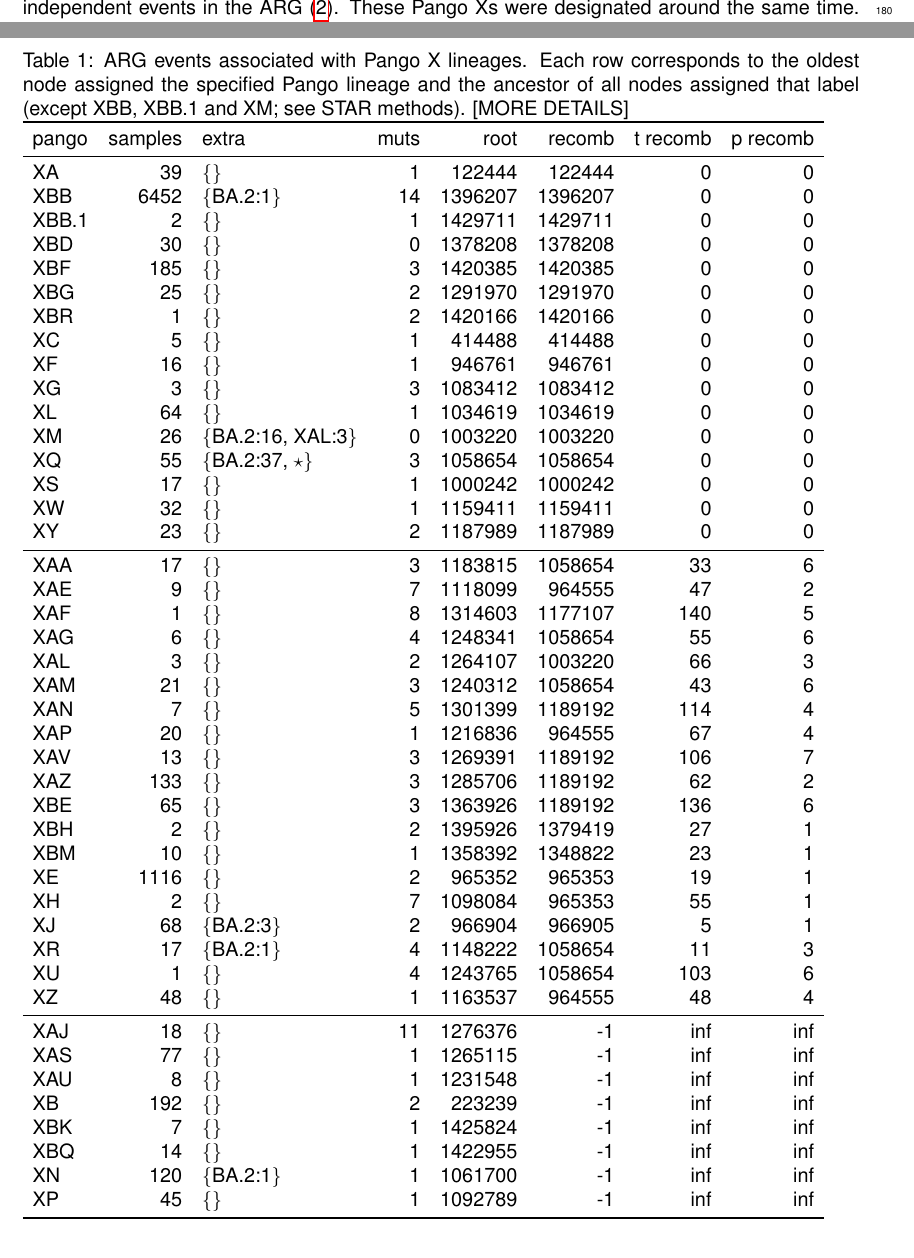
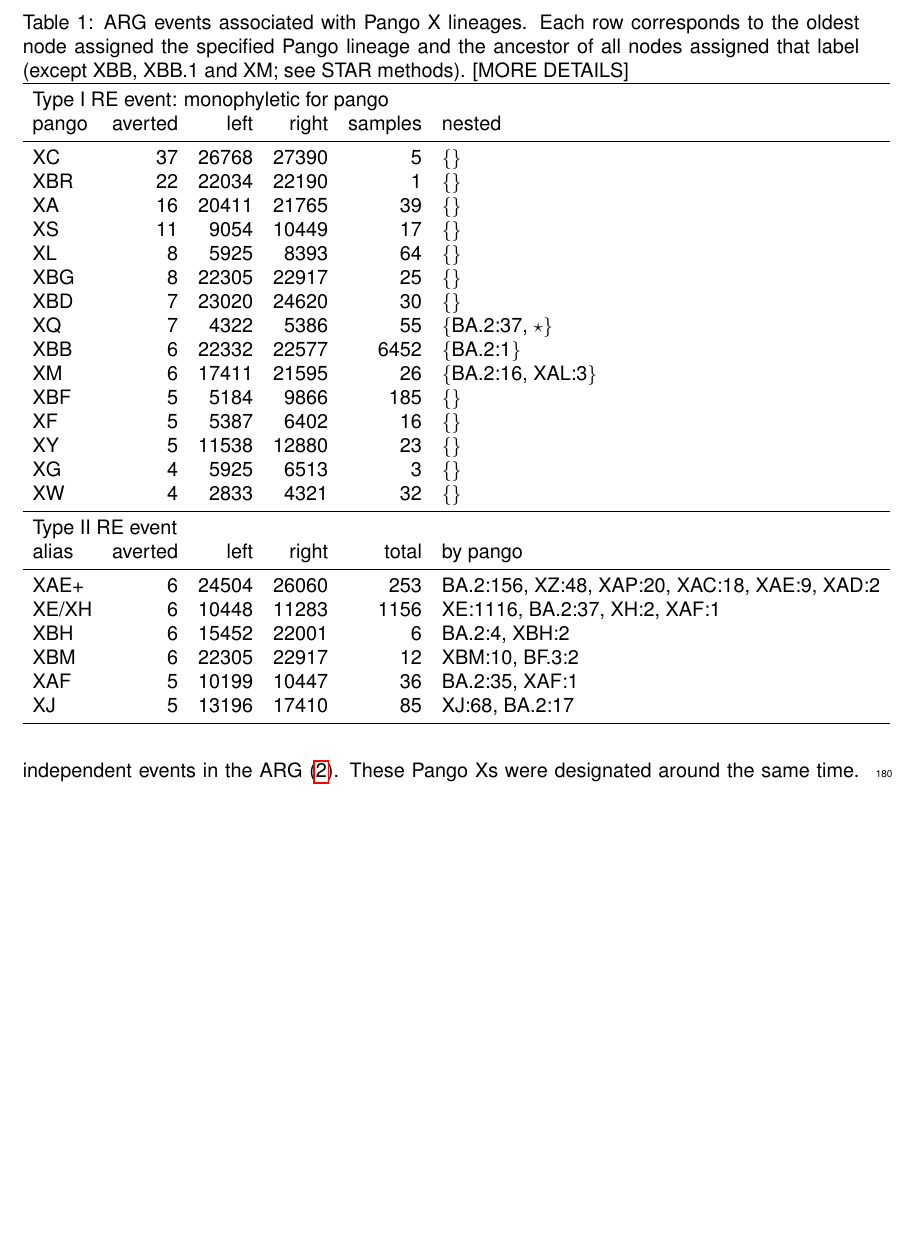
Before and after one commit to jeromekelleher/sc2ts-paper, a LaTeX document (latex/main.tex): two parts of pages 5 and 6 of 32 before the commit and part of page 5 of 31 after it, the two joined at a grey line, cut so that both start at the same text, the shorter picture padded with empty space. Compiled offline with pdfLaTeX.

Commit message:
Some analysis

```diff
--- a/latex/main.tex
+++ b/latex/main.tex
@@ -409,57 +409,41 @@ Each row corresponds to the oldest node assigned the specified
 Pango lineage and the ancestor of all nodes assigned that label
 (except XBB, XBB.1 and XM; see STAR methods). [MORE DETAILS]
 \label{tab:pango_x_lineages}}
-\begin{tabular}{lrlrrrrr}
+\begin{tabular}{lrrrrl}
 \toprule
-pango & samples & extra & muts & root & recomb & t recomb & p recomb \\
+\multicolumn{5}{l}{Type I RE event: monophyletic for pango}\\
+pango & averted & left & right & samples & nested \\
 \midrule
-XA & 39 & \{\} & 1 & 122444 & 122444 & 0 & 0 \\
-XBB & 6452 & \{BA.2:1\} & 14 & 1396207 & 1396207 & 0 & 0 \\
-XBB.1 & 2 & \{\} & 1 & 1429711 & 1429711 & 0 & 0 \\
-XBD & 30 & \{\} & 0 & 1378208 & 1378208 & 0 & 0 \\
-XBF & 185 & \{\} & 3 & 1420385 & 1420385 & 0 & 0 \\
-XBG & 25 & \{\} & 2 & 1291970 & 1291970 & 0 & 0 \\
-XBR & 1 & \{\} & 2 & 1420166 & 1420166 & 0 & 0 \\
-XC & 5 & \{\} & 1 & 414488 & 414488 & 0 & 0 \\
-XF & 16 & \{\} & 1 & 946761 & 946761 & 0 & 0 \\
-XG & 3 & \{\} & 3 & 1083412 & 1083412 & 0 & 0 \\
-XL & 64 & \{\} & 1 & 1034619 & 1034619 & 0 & 0 \\
-XM & 26 & \{BA.2:16, XAL:3\} & 0 & 1003220 & 1003220 & 0 & 0 \\
-XQ & 55 & \{BA.2:37, $\star$\} & 3 & 1058654 & 1058654 & 0 & 0 \\
-XS & 17 & \{\} & 1 & 1000242 & 1000242 & 0 & 0 \\
-XW & 32 & \{\} & 1 & 1159411 & 1159411 & 0 & 0 \\
-XY & 23 & \{\} & 2 & 1187989 & 1187989 & 0 & 0 \\
+XC & 37 & 26768 & 27390 & 5 & \{\} \\
+XBR & 22 & 22034 & 22190 & 1 & \{\} \\
+XA & 16 & 20411 & 21765 & 39 & \{\} \\
+XS & 11 & 9054 & 10449 & 17 & \{\} \\
+XL & 8 & 5925 & 8393 & 64 & \{\} \\
+XBG & 8 & 22305 & 22917 & 25 & \{\} \\
+XBD & 7 & 23020 & 24620 & 30 & \{\} \\
+XQ & 7 & 4322 & 5386 & 55 & \{BA.2:37, $\star$\} \\
+XBB & 6 & 22332 & 22577 & 6452 & \{BA.2:1\} \\
+XM & 6 & 17411 & 21595 & 26 & \{BA.2:16, XAL:3\} \\
+XBF & 5 & 5184 & 9866 & 185 & \{\} \\
+XF & 5 & 5387 & 6402 & 16 & \{\} \\
+XY & 5 & 11538 & 12880 & 23 & \{\} \\
+XG & 4 & 5925 & 6513 & 3 & \{\} \\
+XW & 4 & 2833 & 4321 & 32 & \{\} \\
 \midrule
-XAA & 17 & \{\} & 3 & 1183815 & 1058654 & 33 & 6 \\
-XAE & 9 & \{\} & 7 & 1118099 & 964555 & 47 & 2 \\
-XAF & 1 & \{\} & 8 & 1314603 & 1177107 & 140 & 5 \\
-XAG & 6 & \{\} & 4 & 1248341 & 1058654 & 55 & 6 \\
-XAL & 3 & \{\} & 2 & 1264107 & 1003220 & 66 & 3 \\
-XAM & 21 & \{\} & 3 & 1240312 & 1058654 & 43 & 6 \\
-XAN & 7 & \{\} & 5 & 1301399 & 1189192 & 114 & 4 \\
-XAP & 20 & \{\} & 1 & 1216836 & 964555 & 67 & 4 \\
-XAV & 13 & \{\} & 3 & 1269391 & 1189192 & 106 & 7 \\
-XAZ & 133 & \{\} & 3 & 1285706 & 1189192 & 62 & 2 \\
-XBE & 65 & \{\} & 3 & 1363926 & 1189192 & 136 & 6 \\
-XBH & 2 & \{\} & 2 & 1395926 & 1379419 & 27 & 1 \\
-XBM & 10 & \{\} & 1 & 1358392 & 1348822 & 23 & 1 \\
-XE & 1116 & \{\} & 2 & 965352 & 965353 & 19 & 1 \\
-XH & 2 & \{\} & 7 & 1098084 & 965353 & 55 & 1 \\
-XJ & 68 & \{BA.2:3\} & 2 & 966904 & 966905 & 5 & 1 \\
-XR & 17 & \{BA.2:1\} & 4 & 1148222 & 1058654 & 11 & 3 \\
-XU & 1 & \{\} & 4 & 1243765 & 1058654 & 103 & 6 \\
-XZ & 48 & \{\} & 1 & 1163537 & 964555 & 48 & 4 \\
+\multicolumn{5}{l}{Type II RE event}\\
+alias & averted & left & right & total & by pango \\
 \midrule
-XAJ & 18 & \{\} & 11 & 1276376 & -1 & inf & inf \\
-XAS & 77 & \{\} & 1 & 1265115 & -1 & inf & inf \\
-XAU & 8 & \{\} & 1 & 1231548 & -1 & inf & inf \\
-XB & 192 & \{\} & 2 & 223239 & -1 & inf & inf \\
-XBK & 7 & \{\} & 1 & 1425824 & -1 & inf & inf \\
-XBQ & 14 & \{\} & 1 & 1422955 & -1 & inf & inf \\
-XN & 120 & \{BA.2:1\} & 1 & 1061700 & -1 & inf & inf \\
-XP & 45 & \{\} & 1 & 1092789 & -1 & inf & inf \\
+XAE+ & 6 & 24504 & 26060 & 253 & {BA.2:156, XZ:48, XAP:20, XAC:18, XAE:9, XAD:2} \\
+XE/XH & 6 & 10448 & 11283 & 1156 & {XE:1116, BA.2:37, XH:2, XAF:1} \\
+XBH & 6 & 15452 & 22001 & 6 & {BA.2:4, XBH:2} \\
+XBM & 6 & 22305 & 22917 & 12 & {XBM:10, BF.3:2} \\
+XAF & 5 & 10199 & 10447 & 36 & {BA.2:35, XAF:1} \\
+XJ & 5 & 13196 & 17410 & 85 & {XJ:68, BA.2:17} \\
 \bottomrule
+
 \end{tabular}
+
+
 \end{table}
 
 
```
Also changed, not shown: 1 other file.
